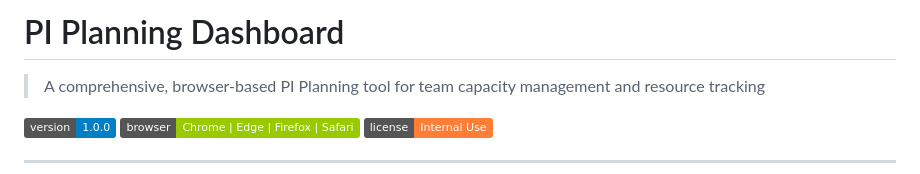
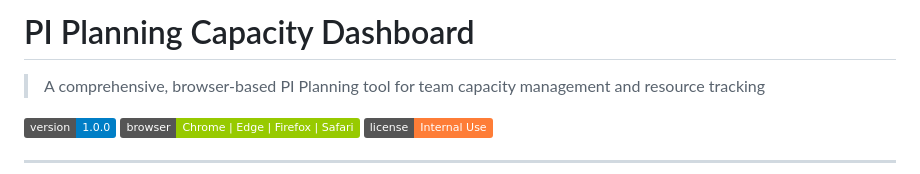
Before and after one commit to qorix-group/Capacity-Calculator, a Markdown page: README.md, the part around the change. GitHub-like rendering; badges without logos.

```diff
--- a/README.md
+++ b/README.md
@@ -1,4 +1,4 @@
-# PI Planning Dashboard
+# PI Planning Capacity Dashboard
 
 > A comprehensive, browser-based PI Planning tool for team capacity management and resource tracking
 
```
